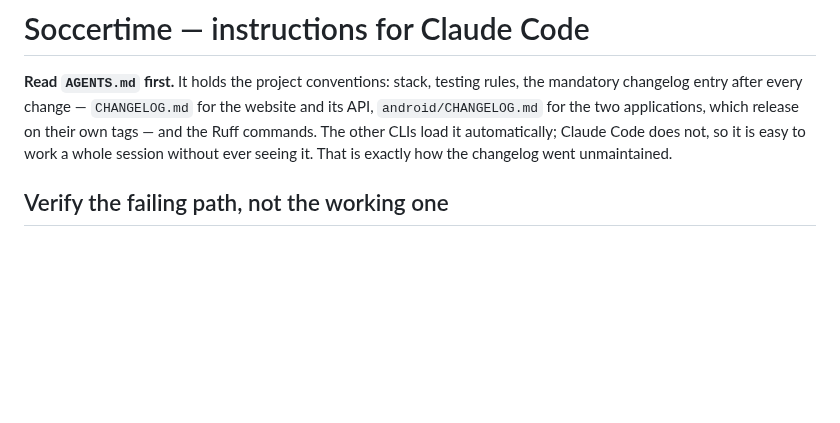
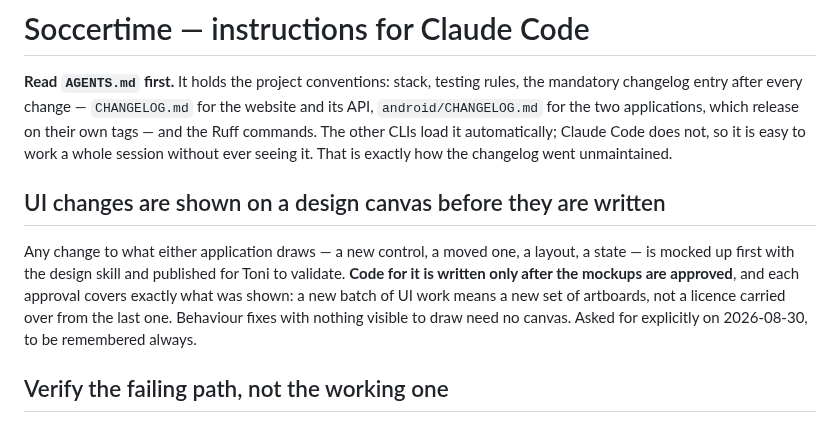
Before and after one commit to tvalverde/soccertime, a Markdown page: CLAUDE.md, the part around the change. Drawn GitHub-style; blank space fills up the shorter version.

Commit message:
docs: UI changes are shown on a design canvas before they are written
Asked for explicitly: every change to what either application draws is
mocked up with the design skill and approved first, and each approval
covers exactly what was shown — a new batch means new artboards, never
a licence carried over from the last one.

Co-Authored-By: Claude Fable 5 <noreply@anthropic.com>
Claude-Session: https://claude.ai/code/session_01NBkp23cSz6bmCNfFnzgKHJ

```diff
--- a/CLAUDE.md
+++ b/CLAUDE.md
@@ -5,6 +5,15 @@ the mandatory changelog entry after every change — `CHANGELOG.md` for the webs
 `android/CHANGELOG.md` for the two applications, which release on their own tags — and the Ruff commands. The other
 CLIs load it automatically; Claude Code does not, so it is easy to work a whole session
 without ever seeing it. That is exactly how the changelog went unmaintained.
+
+## UI changes are shown on a design canvas before they are written
+
+Any change to what either application draws — a new control, a moved one, a layout, a state —
+is mocked up first with the design skill and published for Toni to validate. **Code for it is
+written only after the mockups are approved**, and each approval covers exactly what was shown:
+a new batch of UI work means a new set of artboards, not a licence carried over from the last
+one. Behaviour fixes with nothing visible to draw need no canvas. Asked for explicitly on
+2026-08-30, to be remembered always.
 
 ## Verify the failing path, not the working one
 
```
